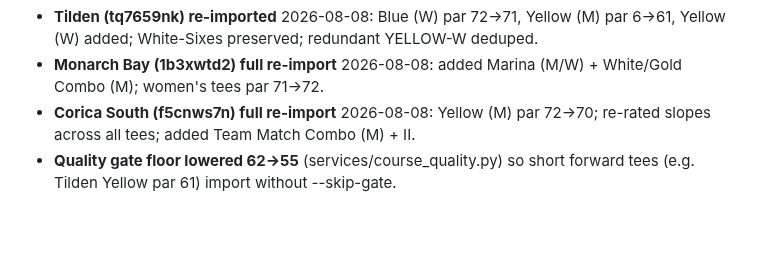
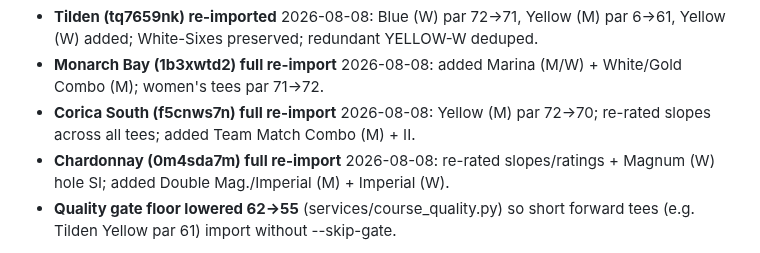
Before and after one commit to lip77us/golf-app, a Markdown page: docs/gcapi-course-ids.md, the part around the change. GitHub-like rendering; blank space fills up the shorter version.

Commit message:
docs: log Chardonnay full re-import
Co-Authored-By: Claude Opus 4.8 <noreply@anthropic.com>

```diff
--- a/docs/gcapi-course-ids.md
+++ b/docs/gcapi-course-ids.md
@@ -90,6 +90,8 @@ so played scorecards stay frozen.
   White/Gold Combo (M); women's tees par 71→72.
 - **Corica South (f5cnws7n) full re-import** 2026-08-08: Yellow (M) par 72→70;
   re-rated slopes across all tees; added Team Match Combo (M) + II.
+- **Chardonnay (0m4sda7m) full re-import** 2026-08-08: re-rated slopes/ratings +
+  Magnum (W) hole SI; added Double Mag./Imperial (M) + Imperial (W).
 - **Quality gate floor lowered 62→55** (services/course_quality.py) so short
   forward tees (e.g. Tilden Yellow par 61) import without --skip-gate.
 
```
